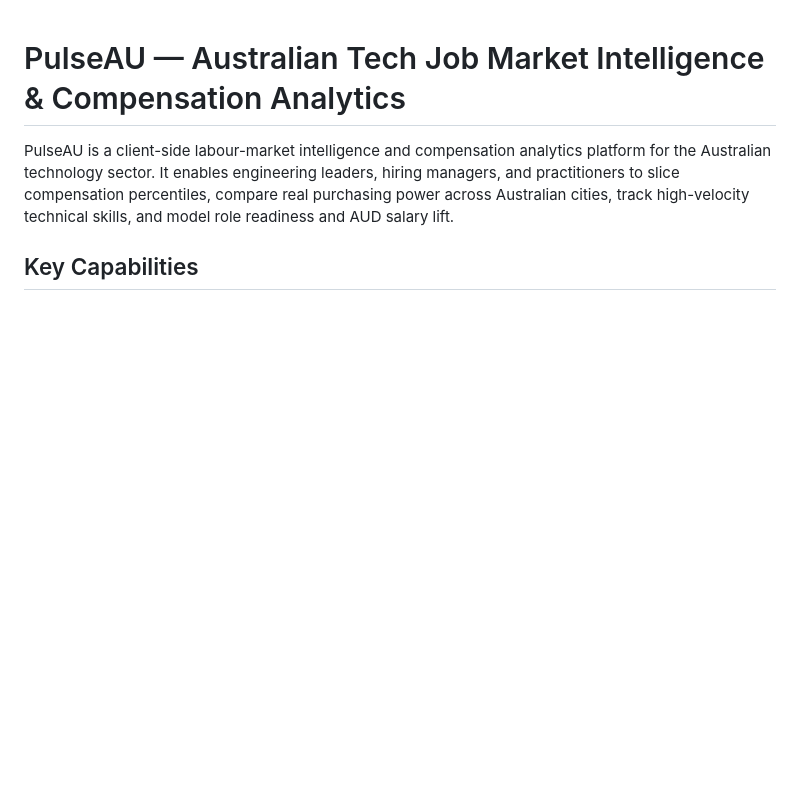
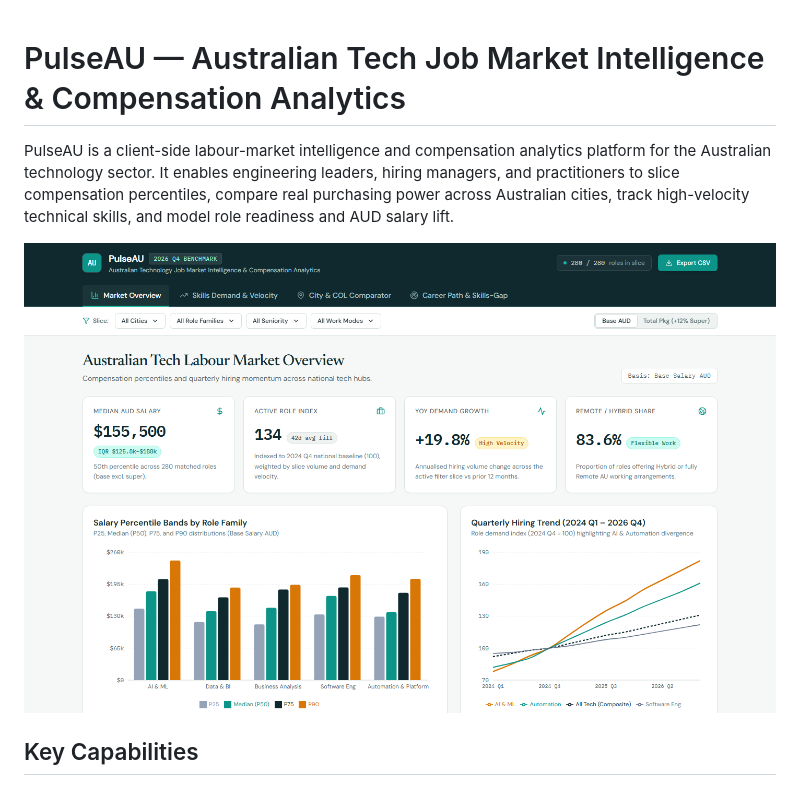
Before and after one commit to ateoim/au-tech-market-intel, a Markdown page: README.md, the part around the change. Drawn GitHub-style; pictures changed too: docs/screenshot-desktop.png (added); blank space fills up the shorter version.

Commit message:
chore(qa): add desktop screenshot, custom favicon, and responsive polish

```diff
--- a/README.md
+++ b/README.md
@@ -1,6 +1,8 @@
 # PulseAU — Australian Tech Job Market Intelligence & Compensation Analytics
 
 PulseAU is a client-side labour-market intelligence and compensation analytics platform for the Australian technology sector. It enables engineering leaders, hiring managers, and practitioners to slice compensation percentiles, compare real purchasing power across Australian cities, track high-velocity technical skills, and model role readiness and AUD salary lift.
+
+![PulseAU Australian Tech Labour Market Overview](./docs/screenshot-desktop.png)
 
 ## Key Capabilities
 
```
Also changed, not shown: 2 other files.
